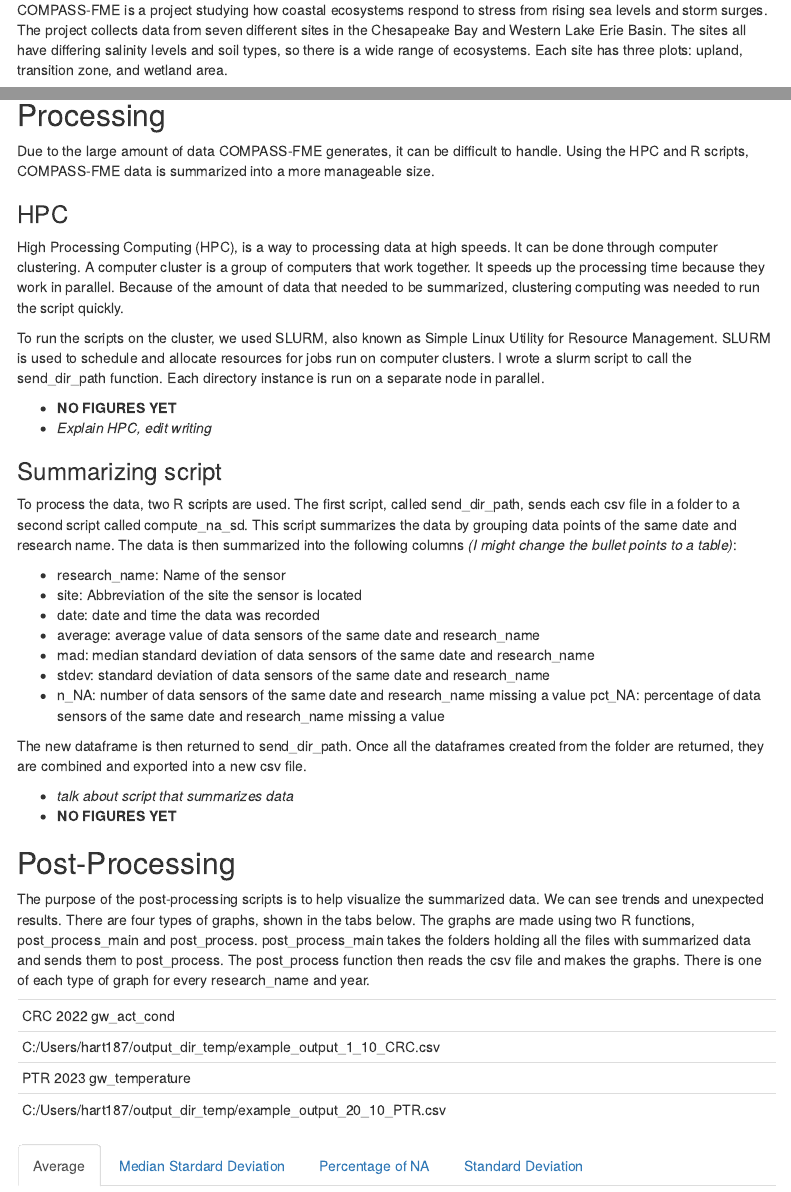
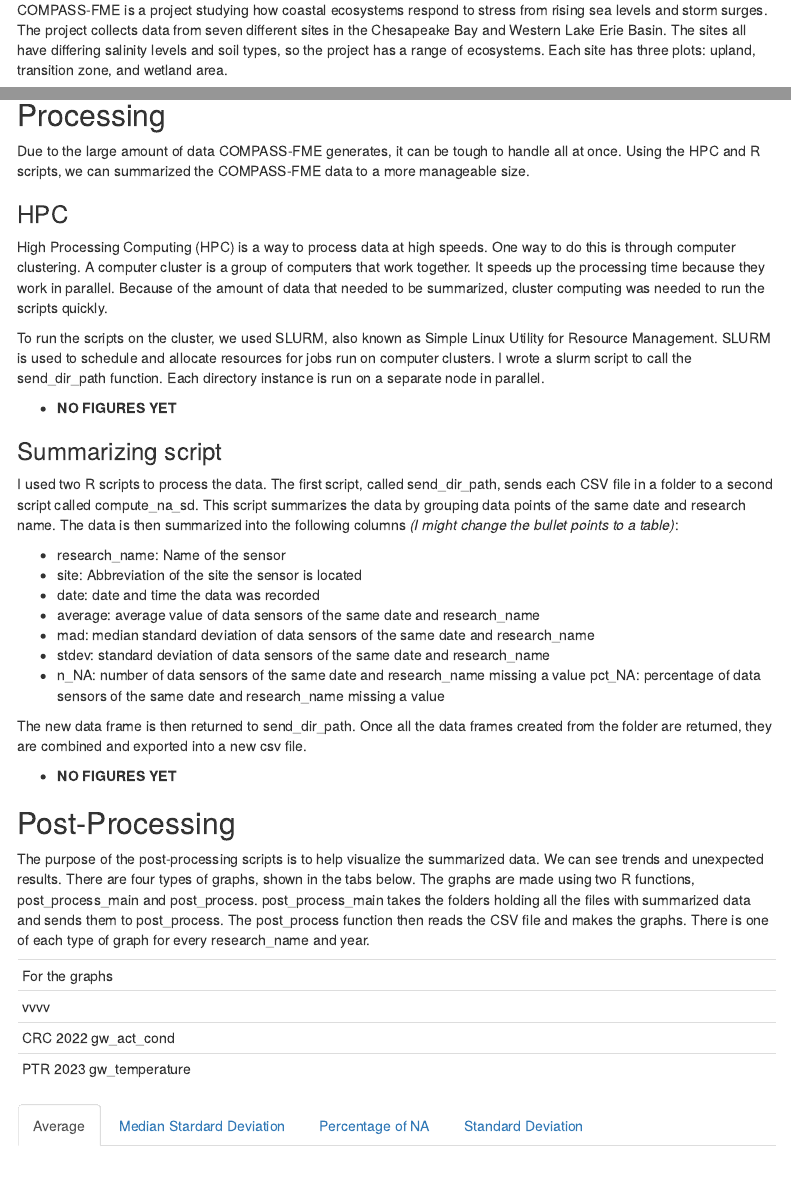
Before and after one commit to w-alanna/COMPASS-sensor-data, an R Markdown document (compass-processing-doc.Rmd): the page in a window 1100 px wide, from 230 px down, and a second part further down, joined at a grey line. Rendered offline with R 4.5, knitr and Pandoc, with nearby package versions; some code elsewhere in the file could not run offline; menus at the side of the page are left out.

Commit message:
Changing the grammar

````diff
--- a/compass-processing-doc.Rmd
+++ b/compass-processing-doc.Rmd
@@ -14,7 +14,7 @@
 
 ## Background
 ### COMPASS-FME Overview
-COMPASS-FME is a project studying how coastal ecosystems respond to stress from rising sea levels and storm surges.  The project collects data from seven different sites in the Chesapeake Bay and Western Lake Erie Basin.  The sites all have differing salinity levels and soil types, so there is a wide range of ecosystems.  Each site has three plots: upland, transition zone, and wetland area.
+COMPASS-FME is a project studying how coastal ecosystems respond to stress from rising sea levels and storm surges.  The project collects data from seven different sites in the Chesapeake Bay and Western Lake Erie Basin.  The sites all have differing salinity levels and soil types, so the project has a range of ecosystems.  Each site has three plots: upland, transition zone, and wetland area.
 
 <img src ="C:/Users/hart187/OneDrive - PNNL/Documents/compass-sites.png">
 
@@ -43,19 +44,18 @@
 ```
 
 ## Processing
-Due to the large amount of data COMPASS-FME generates, it can be difficult to handle.  Using the HPC and R scripts, COMPASS-FME data is summarized into a more manageable size.
+Due to the large amount of data COMPASS-FME generates, it can be tough to handle all at once.  Using the HPC and R scripts, we can summarized the COMPASS-FME data to a more manageable size.
 
 ### HPC
-High Processing Computing (HPC), is a way to processing data at high speeds.  It can be done through computer clustering.  A computer cluster is a group of computers that work together.  It speeds up the processing time because they work in parallel.  Because of the amount of data that needed to be summarized, clustering computing was needed to run the script quickly.
+High Processing Computing (HPC) is a way to process data at high speeds.  One way to do this is through computer clustering.  A computer cluster is a group of computers that work together.  It speeds up the processing time because they work in parallel.  Because of the amount of data that needed to be summarized, cluster computing was needed to run the scripts quickly.
 
 To run the scripts on the cluster, we used SLURM, also known as Simple Linux Utility for Resource Management.  SLURM is used to schedule and allocate resources for jobs run on computer clusters.  I wrote a slurm script to call the send_dir_path function.  Each directory instance is run on a separate node in parallel.
 
 
 - **NO FIGURES YET**
-- *Explain HPC, edit writing*
 
 ### Summarizing script
-To process the data, two R scripts are used.  The first script, called send_dir_path, sends each csv file in a folder to a second script called compute_na_sd.  This script summarizes the data by grouping data points of the same date and research name.  The data is then summarized into the following columns *(I might change the bullet points to a table)*:
+I used two R scripts to process the data.  The first script, called send_dir_path, sends each CSV file in a folder to a second script called compute_na_sd.  This script summarizes the data by grouping data points of the same date and research name.  The data is then summarized into the following columns *(I might change the bullet points to a table)*:
 
 - research_name: Name of the sensor
 - site: Abbreviation of the site the sensor is located
@@ -66,19 +66,18 @@
 - n_NA: number of data sensors of the same date and research_name missing a value
 pct_NA: percentage of data sensors of the same date and research_name missing a value
 
-The new dataframe is then returned to send_dir_path.  Once all the dataframes created from the folder are returned, they are combined and exported into a new csv file.
+The new data frame is then returned to send_dir_path.  Once all the data frames created from the folder are returned, they are combined and exported into a new csv file.
 
-- *talk about script that summarizes data*
 - **NO FIGURES YET**
 
 ## Post-Processing {.tabset}
-The purpose of the post-processing scripts is to help visualize the summarized data.  We can see trends and unexpected results.  There are four types of graphs, shown in the tabs below.  The graphs are made using two R functions, post_process_main and post_process.  post_process_main takes the folders holding all the files with summarized data and sends them to post_process.  The post_process function then reads the csv file and makes the graphs.  There is one of each type of graph for every research_name and year.
+The purpose of the post-processing scripts is to help visualize the summarized data.  We can see trends and unexpected results.  There are four types of graphs, shown in the tabs below.  The graphs are made using two R functions, post_process_main and post_process.  post_process_main takes the folders holding all the files with summarized data and sends them to post_process.  The post_process function then reads the CSV file and makes the graphs.  There is one of each type of graph for every research_name and year.
 
 ----------
+For the graphs
+vvvv
 CRC 2022 gw_act_cond
-C:/Users/hart187/output_dir_temp/example_output_1_10_CRC.csv
 PTR 2023 gw_temperature
-C:/Users/hart187/output_dir_temp/example_output_20_10_PTR.csv
 ----------
 
 ### Average
````
Also changed, not shown: compass-processing-doc.Rmd (3 more changed lines).
